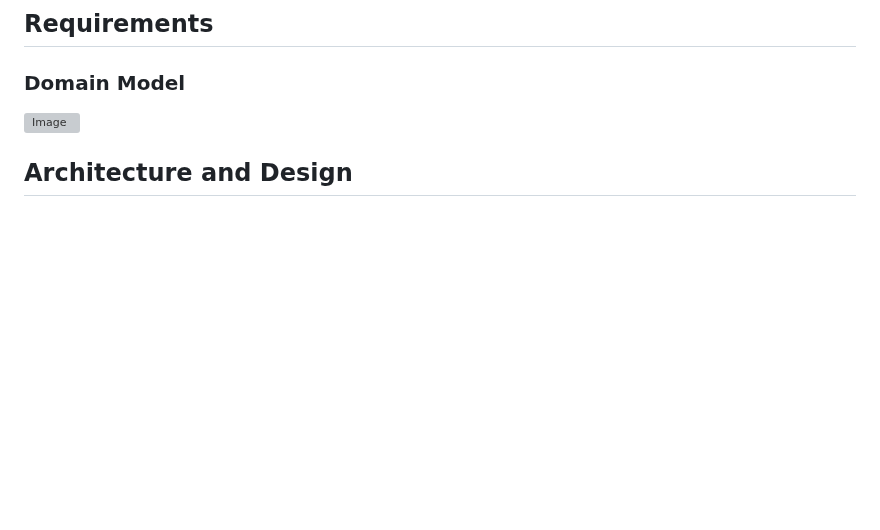
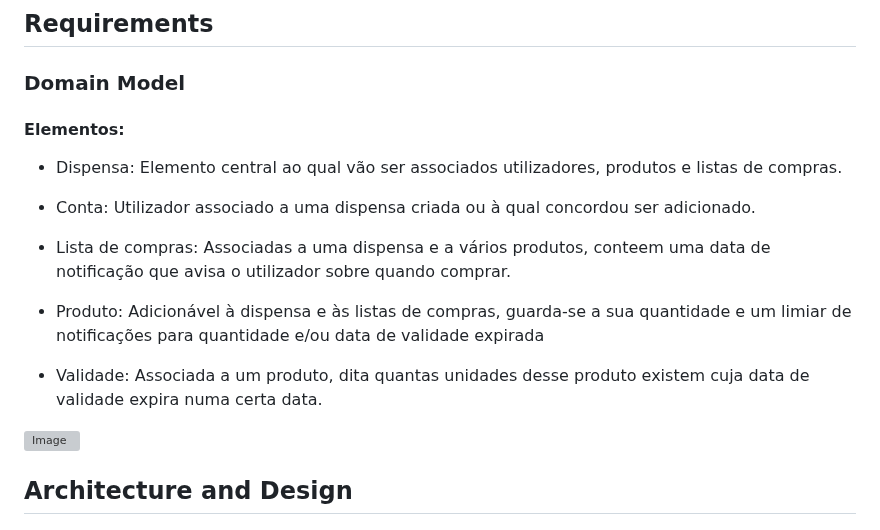
Before and after one commit to pchmelo/ESOF_Project, a Markdown page: README.md, the part around the change. Drawn GitHub-style; blank space fills up the shorter version; grey boxes are pictures that could not be loaded.

```diff
--- a/README.md
+++ b/README.md
@@ -99,6 +99,24 @@ Do que estás à espera? Regista-te hoje mesmo!
 
 ### Domain Model
 
+#### Elementos:
+
+* Dispensa:
+Elemento central ao qual vão ser associados utilizadores, produtos e listas de compras.
+
+* Conta:
+Utilizador associado a uma dispensa criada ou à qual concordou ser adicionado.
+
+* Lista de compras:
+Associadas a uma dispensa e a vários produtos, conteem uma data de notificação que avisa o utilizador sobre quando comprar.
+
+* Produto:
+Adicionável à dispensa e às listas de compras, guarda-se a sua quantidade e um limiar de notificações para quantidade e/ou data de validade expirada
+
+* Validade:
+Associada a um produto, dita quantas unidades desse produto existem cuja data de validade expira numa certa data.
+
+
 <img src="https://github.com/FEUP-LEIC-ES-2023-24/2LEIC14T3/blob/main/Images/img.png?raw=true" alt="Image">
 
 
```
